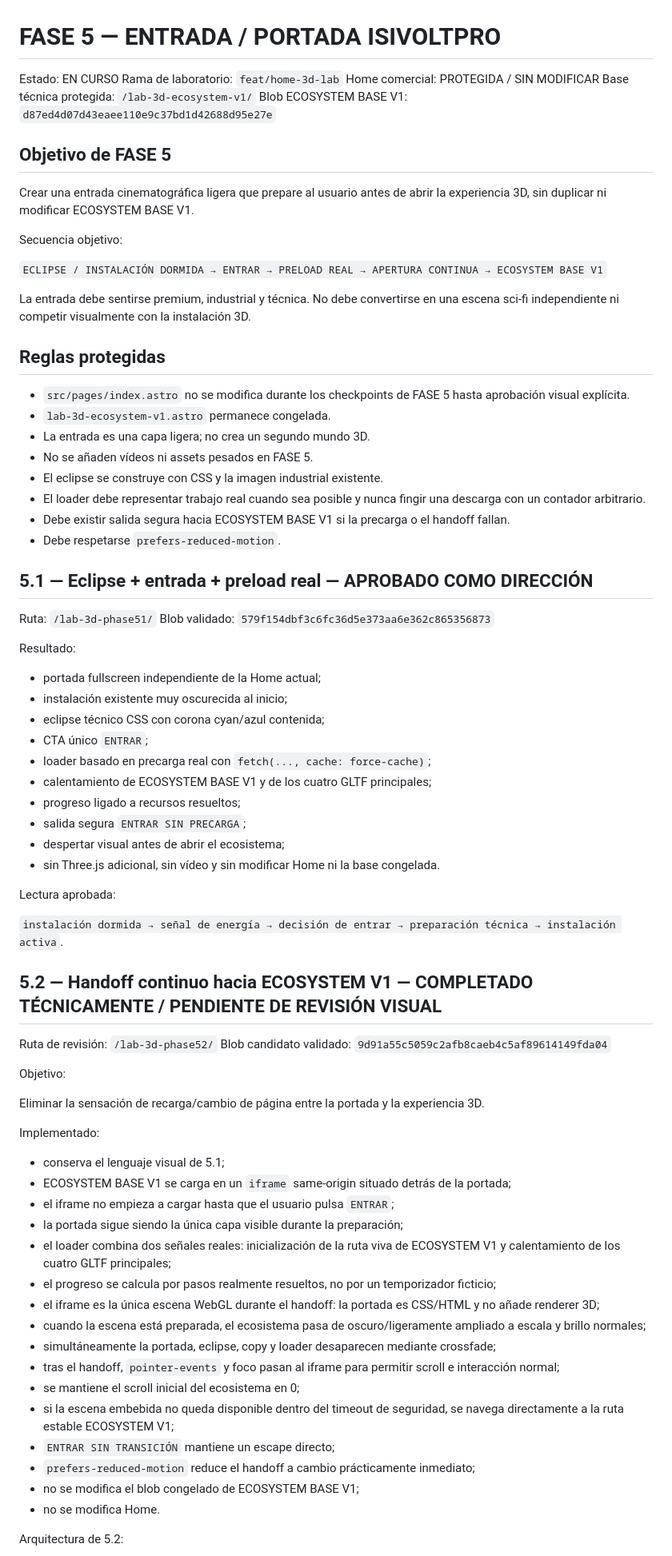
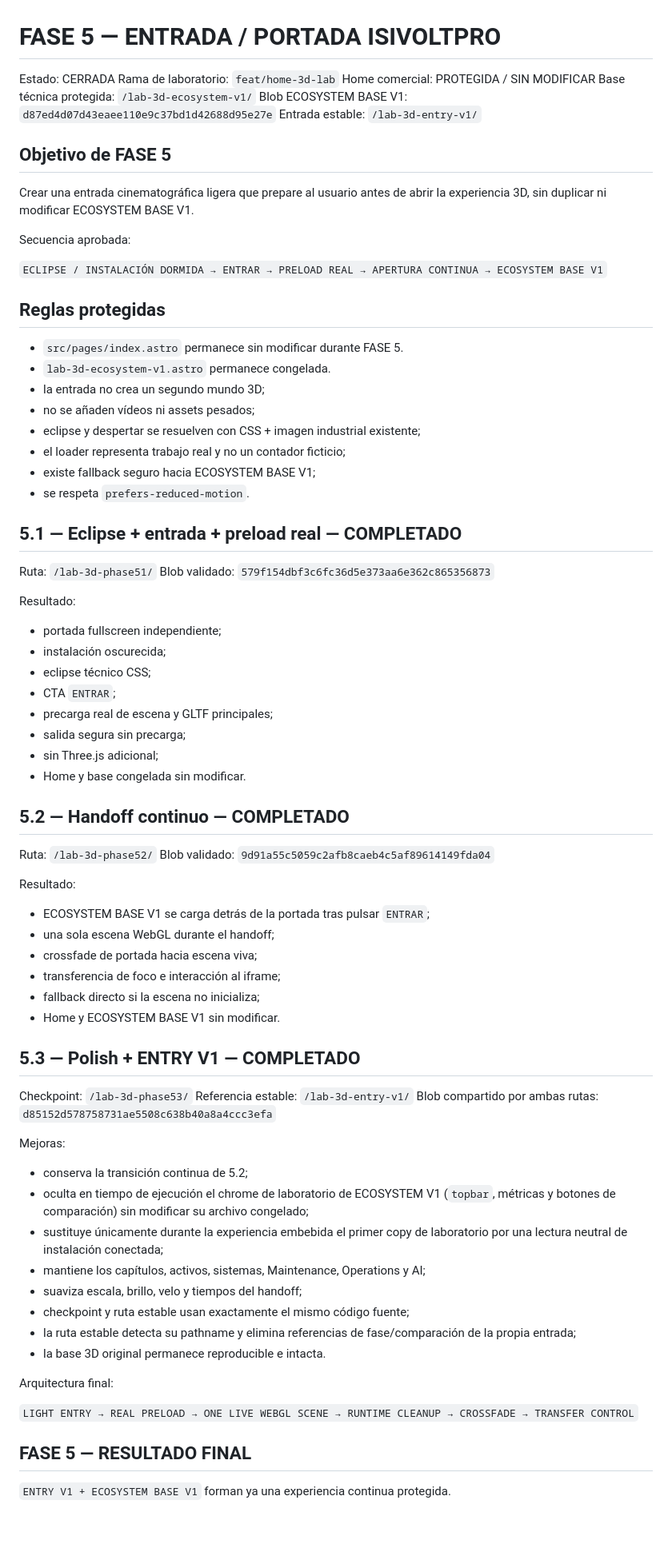
Before and after one commit to izc05/isivoltpro-web-v3, a Markdown page: docs/phase-5-entry.md, the part around one of its changes. Shown at 80% size. Drawn GitHub-style; blank space fills up the shorter version.

Commit message:
docs: close phase 5 and freeze entry v1

```diff
--- a/docs/phase-5-entry.md
+++ b/docs/phase-5-entry.md
@@ -1,81 +1,80 @@
 # FASE 5 — ENTRADA / PORTADA ISIVOLTPRO
 
-Estado: EN CURSO
+Estado: CERRADA
 Rama de laboratorio: `feat/home-3d-lab`
 Home comercial: PROTEGIDA / SIN MODIFICAR
 Base técnica protegida: `/lab-3d-ecosystem-v1/`
 Blob ECOSYSTEM BASE V1: `d87ed4d07d43eaee110e9c37bd1d42688d95e27e`
+Entrada estable: `/lab-3d-entry-v1/`
 
 ## Objetivo de FASE 5
 
 Crear una entrada cinematográfica ligera que prepare al usuario antes de abrir la experiencia 3D, sin duplicar ni modificar ECOSYSTEM BASE V1.
 
-Secuencia objetivo:
+Secuencia aprobada:
 
 `ECLIPSE / INSTALACIÓN DORMIDA → ENTRAR → PRELOAD REAL → APERTURA CONTINUA → ECOSYSTEM BASE V1`
 
-La entrada debe sentirse premium, industrial y técnica. No debe convertirse en una escena sci-fi independiente ni competir visualmente con la instalación 3D.
-
 ## Reglas protegidas
 
-- `src/pages/index.astro` no se modifica durante los checkpoints de FASE 5 hasta aprobación visual explícita.
+- `src/pages/index.astro` permanece sin modificar durante FASE 5.
 - `lab-3d-ecosystem-v1.astro` permanece congelada.
-- La entrada es una capa ligera; no crea un segundo mundo 3D.
-- No se añaden vídeos ni assets pesados en FASE 5.
-- El eclipse se construye con CSS y la imagen industrial existente.
-- El loader debe representar trabajo real cuando sea posible y nunca fingir una descarga con un contador arbitrario.
-- Debe existir salida segura hacia ECOSYSTEM BASE V1 si la precarga o el handoff fallan.
-- Debe respetarse `prefers-reduced-motion`.
+- la entrada no crea un segundo mundo 3D;
+- no se añaden vídeos ni assets pesados;
+- eclipse y despertar se resuelven con CSS + imagen industrial existente;
+- el loader representa trabajo real y no un contador ficticio;
+- existe fallback seguro hacia ECOSYSTEM BASE V1;
+- se respeta `prefers-reduced-motion`.
 
-## 5.1 — Eclipse + entrada + preload real — APROBADO COMO DIRECCIÓN
+## 5.1 — Eclipse + entrada + preload real — COMPLETADO
 
 Ruta: `/lab-3d-phase51/`
 Blob validado: `579f154dbf3c6fc36d5e373aa6e362c865356873`
 
 Resultado:
+- portada fullscreen independiente;
+- instalación oscurecida;
+- eclipse técnico CSS;
+- CTA `ENTRAR`;
+- precarga real de escena y GLTF principales;
+- salida segura sin precarga;
+- sin Three.js adicional;
+- Home y base congelada sin modificar.
 
-- portada fullscreen independiente de la Home actual;
-- instalación existente muy oscurecida al inicio;
-- eclipse técnico CSS con corona cyan/azul contenida;
-- CTA único `ENTRAR`;
-- loader basado en precarga real con `fetch(..., cache: force-cache)`;
-- calentamiento de ECOSYSTEM BASE V1 y de los cuatro GLTF principales;
-- progreso ligado a recursos resueltos;
-- salida segura `ENTRAR SIN PRECARGA`;
-- despertar visual antes de abrir el ecosistema;
-- sin Three.js adicional, sin vídeo y sin modificar Home ni la base congelada.
+## 5.2 — Handoff continuo — COMPLETADO
 
-Lectura aprobada:
+Ruta: `/lab-3d-phase52/`
+Blob validado: `9d91a55c5059c2afb8caeb4c5af89614149fda04`
 
-`instalación dormida → señal de energía → decisión de entrar → preparación técnica → instalación activa`.
+Resultado:
+- ECOSYSTEM BASE V1 se carga detrás de la portada tras pulsar `ENTRAR`;
+- una sola escena WebGL durante el handoff;
+- crossfade de portada hacia escena viva;
+- transferencia de foco e interacción al iframe;
+- fallback directo si la escena no inicializa;
+- Home y ECOSYSTEM BASE V1 sin modificar.
 
-## 5.2 — Handoff continuo hacia ECOSYSTEM V1 — COMPLETADO TÉCNICAMENTE / PENDIENTE DE REVISIÓN VISUAL
+## 5.3 — Polish + ENTRY V1 — COMPLETADO
 
-Ruta de revisión: `/lab-3d-phase52/`
-Blob candidato validado: `9d91a55c5059c2afb8caeb4c5af89614149fda04`
+Checkpoint: `/lab-3d-phase53/`
+Referencia estable: `/lab-3d-entry-v1/`
+Blob compartido por ambas rutas: `d85152d578758731ae5508c638b40a8a4ccc3efa`
 
-Objetivo:
+Mejoras:
+- conserva la transición continua de 5.2;
+- oculta en tiempo de ejecución el chrome de laboratorio de ECOSYSTEM V1 (`topbar`, métricas y botones de comparación) sin modificar su archivo congelado;
+- sustituye únicamente durante la experiencia embebida el primer copy de laboratorio por una lectura neutral de instalación conectada;
+- mantiene los capítulos, activos, sistemas, Maintenance, Operations y AI;
+- suaviza escala, brillo, velo y tiempos del handoff;
+- checkpoint y ruta estable usan exactamente el mismo código fuente;
+- la ruta estable detecta su pathname y elimina referencias de fase/comparación de la propia entrada;
+- la base 3D original permanece reproducible e intacta.
 
-Eliminar la sensación de recarga/cambio de página entre la portada y la experiencia 3D.
+Arquitectura final:
 
-Implementado:
+`LIGHT ENTRY → REAL PRELOAD → ONE LIVE WEBGL SCENE → RUNTIME CLEANUP → CROSSFADE → TRANSFER CONTROL`
 
-- conserva el lenguaje visual de 5.1;
-- ECOSYSTEM BASE V1 se carga en un `iframe` same-origin situado detrás de la portada;
-- el iframe no empieza a cargar hasta que el usuario pulsa `ENTRAR`;
-- la portada sigue siendo la única capa visible durante la preparación;
-- el loader combina dos señales reales: inicialización de la ruta viva de ECOSYSTEM V1 y calentamiento de los cuatro GLTF principales;
-- el progreso se calcula por pasos realmente resueltos, no por un temporizador ficticio;
-- el iframe es la única escena WebGL durante el handoff: la portada es CSS/HTML y no añade renderer 3D;
-- cuando la escena está preparada, el ecosistema pasa de oscuro/ligeramente ampliado a escala y brillo normales;
-- simultáneamente la portada, eclipse, copy y loader desaparecen mediante crossfade;
-- tras el handoff, `pointer-events` y foco pasan al iframe para permitir scroll e interacción normal;
-- se mantiene el scroll inicial del ecosistema en 0;
-- si la escena embebida no queda disponible dentro del timeout de seguridad, se navega directamente a la ruta estable ECOSYSTEM V1;
-- `ENTRAR SIN TRANSICIÓN` mantiene un escape directo;
-- `prefers-reduced-motion` reduce el handoff a cambio prácticamente inmediato;
-- no se modifica el blob congelado de ECOSYSTEM BASE V1;
-- no se modifica Home.
+## FASE 5 — RESULTADO FINAL
 
-Arquitectura de 5.2:
+`ENTRY V1 + ECOSYSTEM BASE V1` forman ya una experiencia continua protegida.
 
```
Also changed, not shown: other parts of docs/phase-5-entry.md (+1 -12 lines).
